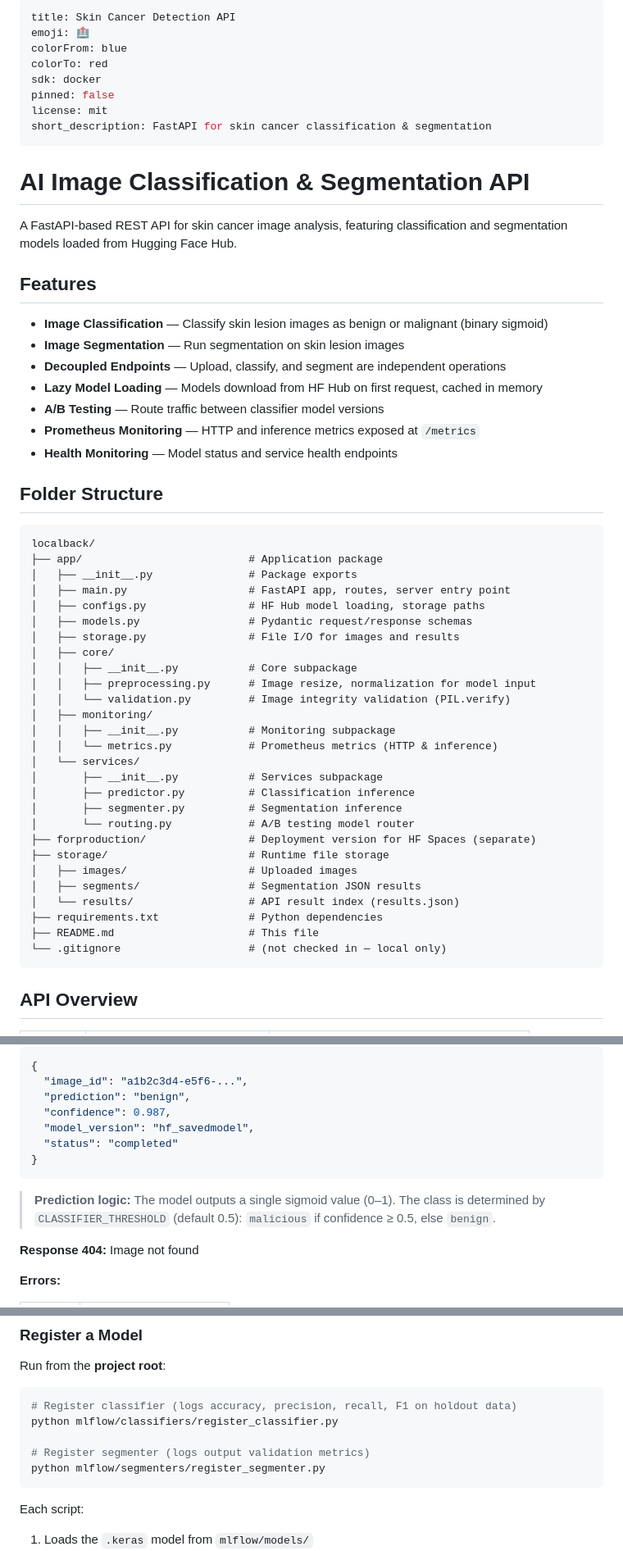
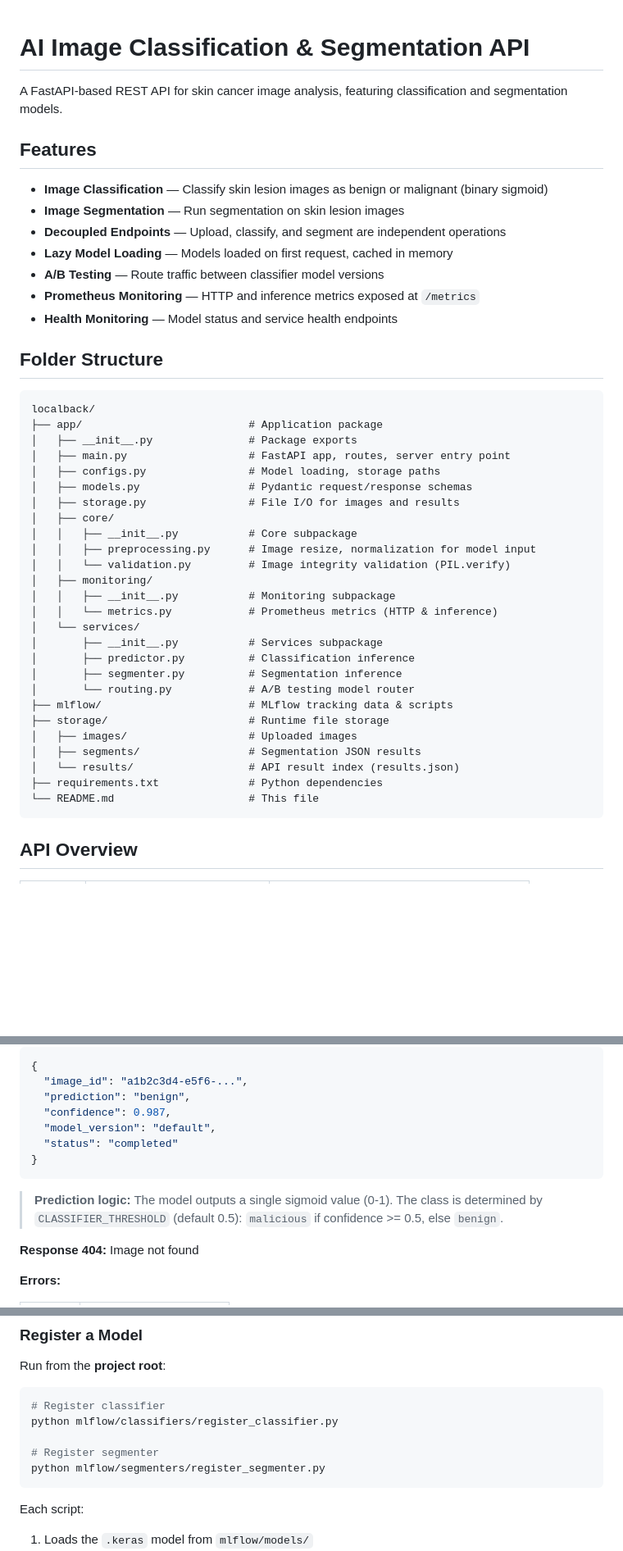
Before and after one commit to nhahub/NHA-4-128, a Markdown page: README.md, 3 parts joined by grey strips. Shown at 82% size. Drawn GitHub-style; blank space fills up the shorter version.

Commit message:
Strip HF references, keep only local code docs

````diff
--- a/README.md
+++ b/README.md
@@ -1,24 +1,13 @@
----
-title: Skin Cancer Detection API
-emoji: 🏥
-colorFrom: blue
-colorTo: red
-sdk: docker
-pinned: false
-license: mit
-short_description: FastAPI for skin cancer classification & segmentation
----
-
 # AI Image Classification & Segmentation API
 
-A FastAPI-based REST API for skin cancer image analysis, featuring classification and segmentation models loaded from Hugging Face Hub.
+A FastAPI-based REST API for skin cancer image analysis, featuring classification and segmentation models.
 
 ## Features
 
 - **Image Classification** — Classify skin lesion images as benign or malignant (binary sigmoid)
 - **Image Segmentation** — Run segmentation on skin lesion images
 - **Decoupled Endpoints** — Upload, classify, and segment are independent operations
-- **Lazy Model Loading** — Models download from HF Hub on first request, cached in memory
+- **Lazy Model Loading** — Models loaded on first request, cached in memory
 - **A/B Testing** — Route traffic between classifier model versions
 - **Prometheus Monitoring** — HTTP and inference metrics exposed at `/metrics`
 - **Health Monitoring** — Model status and service health endpoints
@@ -30,7 +19,7 @@ localback/
 ├── app/                          # Application package
 │   ├── __init__.py               # Package exports
 │   ├── main.py                   # FastAPI app, routes, server entry point
-│   ├── configs.py                # HF Hub model loading, storage paths
+│   ├── configs.py                # Model loading, storage paths
 │   ├── models.py                 # Pydantic request/response schemas
 │   ├── storage.py                # File I/O for images and results
 │   ├── core/
@@ -45,14 +34,13 @@ localback/
 │       ├── predictor.py          # Classification inference
 │       ├── segmenter.py          # Segmentation inference
 │       └── routing.py            # A/B testing model router
-├── forproduction/                # Deployment version for HF Spaces (separate)
+├── mlflow/                       # MLflow tracking data & scripts
 ├── storage/                      # Runtime file storage
 │   ├── images/                   # Uploaded images
 │   ├── segments/                 # Segmentation JSON results
 │   └── results/                  # API result index (results.json)
 ├── requirements.txt              # Python dependencies
-├── README.md                     # This file
-└── .gitignore                    # (not checked in — local only)
+└── README.md                     # This file
 ```
 
 ## API Overview
@@ -188,13 +166,13 @@ Run classification on a previously uploaded image.
   "image_id": "a1b2c3d4-e5f6-...",
   "prediction": "benign",
   "confidence": 0.987,
-  "model_version": "hf_savedmodel",
+  "model_version": "default",
   "status": "completed"
 }
 ```
 
-> **Prediction logic:** The model outputs a single sigmoid value (0–1). The class is determined by `CLASSIFIER_THRESHOLD` (default 0.5):
-> `malicious` if confidence ≥ 0.5, else `benign`.
+> **Prediction logic:** The model outputs a single sigmoid value (0-1). The class is determined by `CLASSIFIER_THRESHOLD` (default 0.5):
+> `malicious` if confidence >= 0.5, else `benign`.
 
 **Response 404:** Image not found
 
@@ -356,10 +333,10 @@ Open `http://127.0.0.1:5000` in your browser.
 Run from the **project root**:
 
 ```bash
-# Register classifier (logs accuracy, precision, recall, F1 on holdout data)
+# Register classifier
 python mlflow/classifiers/register_classifier.py
 
-# Register segmenter (logs output validation metrics)
+# Register segmenter
 python mlflow/segmenters/register_segmenter.py
 ```
 
````
Also changed, not shown: other parts of README.md (+13 -121 lines).
